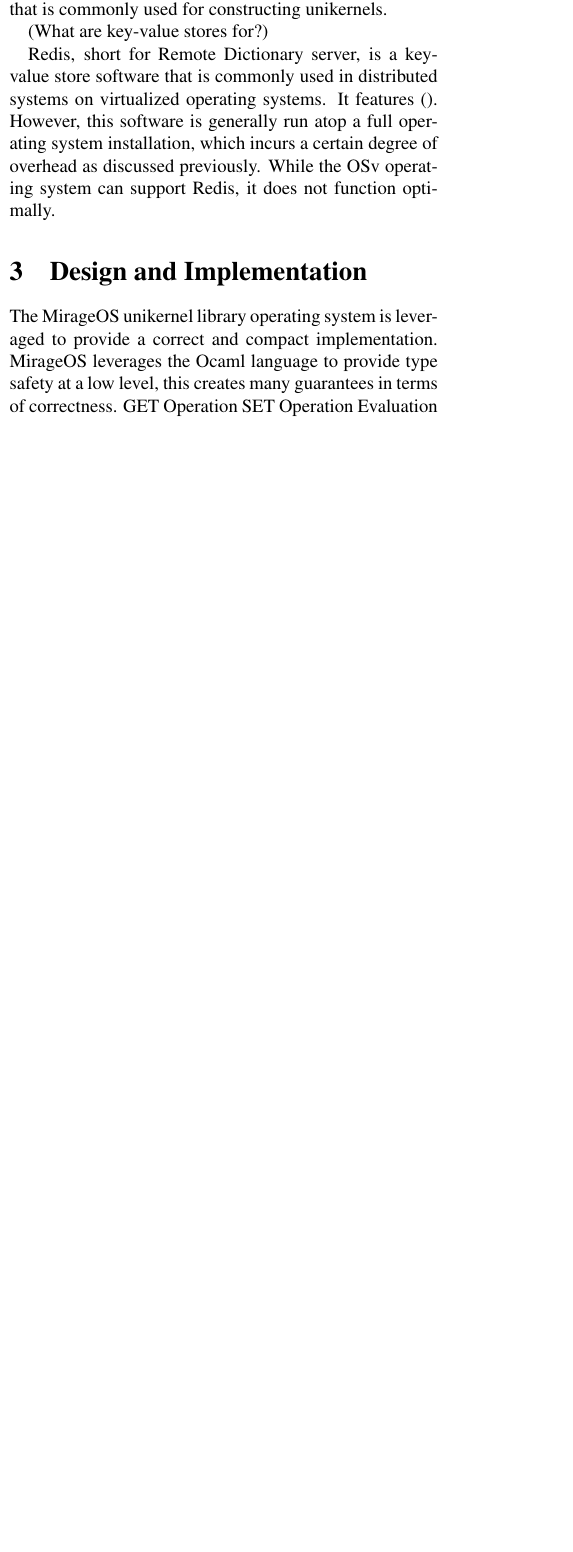
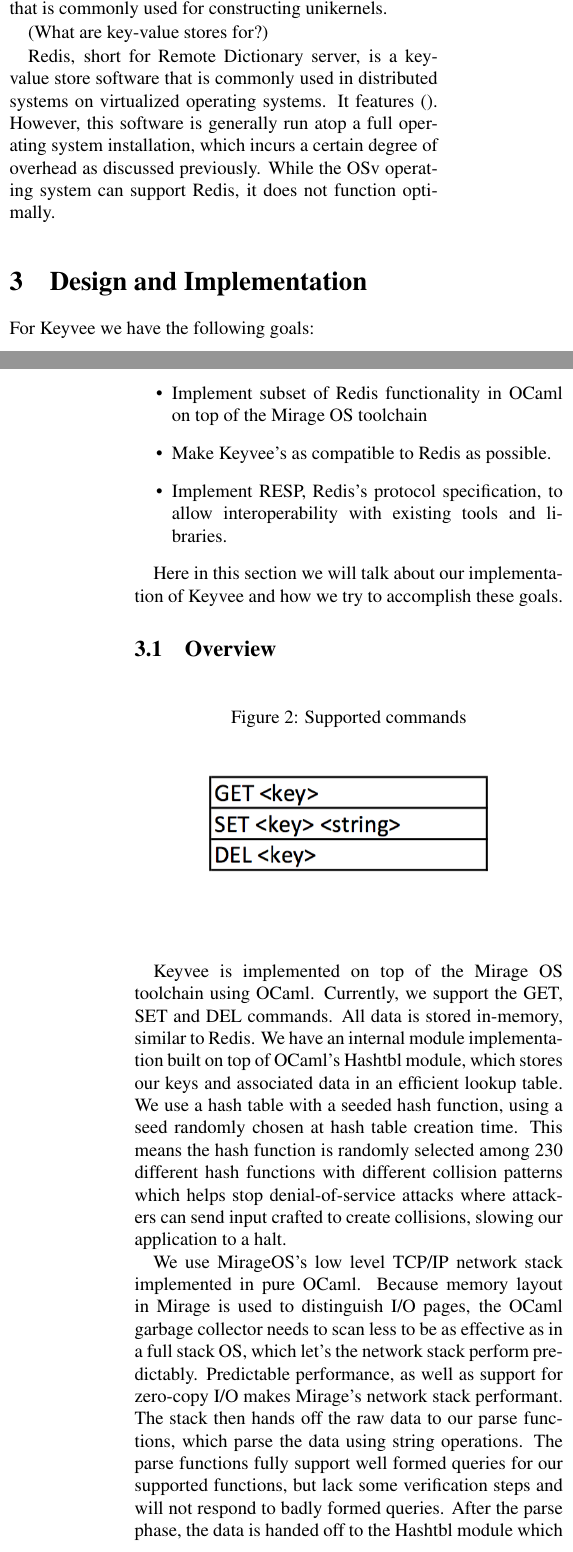
Before and after one commit to natebrennand/kv, a LaTeX paper (report.tex): part of one column of page 1 of 2 before the commit and two parts of the columns of pages 1 and 2 of 3 after it, the two joined at a grey line, cut so that both start at the same text, the shorter picture padded with empty space. Compiled offline with pdfLaTeX.

Commit message:
Design and implementation
Conflicts:
	report.tex

```diff
--- a/report.tex
+++ b/report.tex
@@ -48,19 +55,69 @@
 
 Redis, short for Remote Dictionary server, is a key-value store software that is commonly used in distributed systems on virtualized operating systems. It features (). However, this software is generally run atop a full operating system installation, which incurs a certain degree of overhead as discussed previously.  While the OSv operating system can support Redis, it does not function optimally.
 
+
 \section{Design and Implementation}
 
-The MirageOS unikernel library operating system is leveraged to provide a correct and compact implementation.
-MirageOS leverages the Ocaml language to provide type safety at a low level, this creates many guarantees in terms of correctness.
-GET Operation
-SET Operation
-Evaluation
+For Keyvee we have the following goals:
+\begin{itemize}
+  \item Implement subset of Redis functionality in OCaml on top of the Mirage OS toolchain
+  \item Make Keyvee's as compatible to Redis as possible.
+  \item Implement RESP, Redis's protocol specification, to allow interoperability with existing tools and libraries.
+\end{itemize}
 
-To test the unikernel implementation, we utilized two of the benchmarking tools provided by the  ocam development kit. To get execution counts, the profiler “ocamlprof”, a part of the ocaml toolchain was used, inserting relevant information as comments to the code. To get detailed execution time information, the unikernel was compiled to include profiling information for the gprof tool.
+Here in this section we will talk about our implementation of Keyvee and how we try to accomplish these goals.
 
-Redis’ benchmarking tool was used to get data for comparison, running on both as a host system and a virtual machine. The Redis benchmarking tool was limited to four tests: inline ping, bulk ping, get method, and set method. For all tests, the benchmark made one million requests across fifty simulated parallel clients using a payload of three bytes.
+\subsection{Overview}
 
-The main point of comparison is the relative runtime of the unikernel implementation versus the two Redis setups. For each of the methods that were implemented
+
+
+\begin{figure}[ht]
+  \centering
+  \caption{Supported commands}
+  \includegraphics[width=0.5\textwidth]{images/commands}
+\end{figure}
+
+Keyvee is implemented on top of the Mirage OS toolchain using OCaml.
+Currently, we support the GET, SET and DEL commands.
+All data is stored in-memory, similar to Redis.
+We have an internal module implementation built on top of OCaml's Hashtbl module, which stores our keys and associated data in an efficient lookup table.
+We use a hash table with a seeded hash function, using a seed randomly chosen at hash table creation time.
+This means the hash function is randomly selected among 230 different hash functions with different collision patterns which helps stop denial-of-service attacks where attackers can send input crafted to create collisions, slowing our application to a halt.
+
+We use MirageOS's low level TCP/IP network stack implemented in pure OCaml.
+Because memory layout in Mirage is used to distinguish I/O pages, the OCaml garbage collector needs to scan less to be as effective as in a full stack OS, which let's the network stack perform predictably.
+Predictable performance, as well as support for zero-copy I/O makes Mirage's network stack performant.
+The stack then hands off the raw data to our parse functions, which parse the data using string operations.
+The parse functions fully support well formed queries for our supported functions, but lack some verification steps and will not respond to badly formed queries.
+After the parse phase, the data is handed off to the Hashtbl module which responds with data or writes data.
+The response is then written to the client in RESP compatible format.
+
+Leveraging MirageOS and OCaml guarantees type safety in both our application as well as in the implementations of frameworks underlying the application such as the TCP/IP stack, enhancing the security of our implementation.
+
+\subsection{Development process}
+
+We use distributed version control system Git and Github to track changes to our codebase.
+Travis Continuous Integration is then used to build our codebase when changes are made and check for any errors.
+It is possible to build a Unix binary using the Mirage toolchain, which we use extensively when developing our code before it is deployed and tested on the Xen server.
+
+The Mirage OS documentation leaves a lot to be desired and a lot of times we needed to go looking into Mirage OS's implementation it self.
+In addition, some OCaml modules do not work with the toolchain and there is scarcity of open source code built with it.
+Especially as it is the early days there is not a lot of community support surrounding Mirage.
+
+
+\section{Evaluation}
+
+
+To test the unikernel implementation, we utilized two of the benchmarking tools provided by the  ocam development kit.
+To get execution counts, the profiler “ocamlprof”, a part of the ocaml toolchain was used, inserting relevant information as comments to the code.
+To get detailed execution time information, the unikernel was compiled to include profiling information for the gprof tool.
+
+Redis' benchmarking tool was used to get data for comparison, running on both as a host system and a virtual machine.
+The Redis benchmarking tool was limited to four tests: inline ping, bulk ping, get method, and set method.
+For all tests, the benchmark made one million requests across fifty simulated parallel clients using a payload of three bytes.
+
+The main point of comparison is the relative runtime of the unikernel implementation versus the two Redis setups.
+For each of the methods that were implemented
 Collected Results
 
 So far, the only benchmarks that have been completed were the Redis benchmarks for both the host-to-host setup and the native host setup. Preliminary benchmarks for the unikernel have been run.
```
Also changed, not shown: images/commands.png (added), images/design.png (added), report.tex (17 more changed lines), 2 other files.
